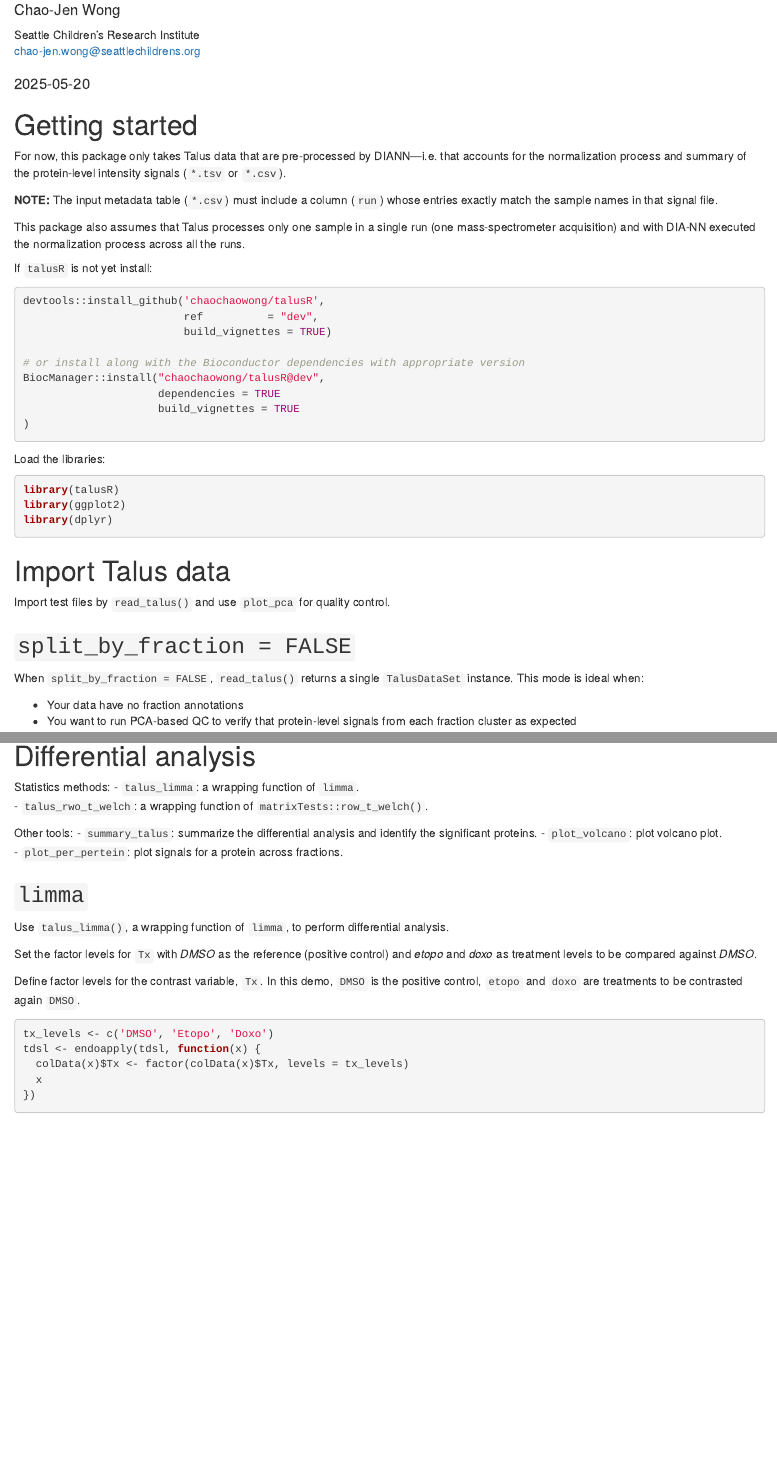
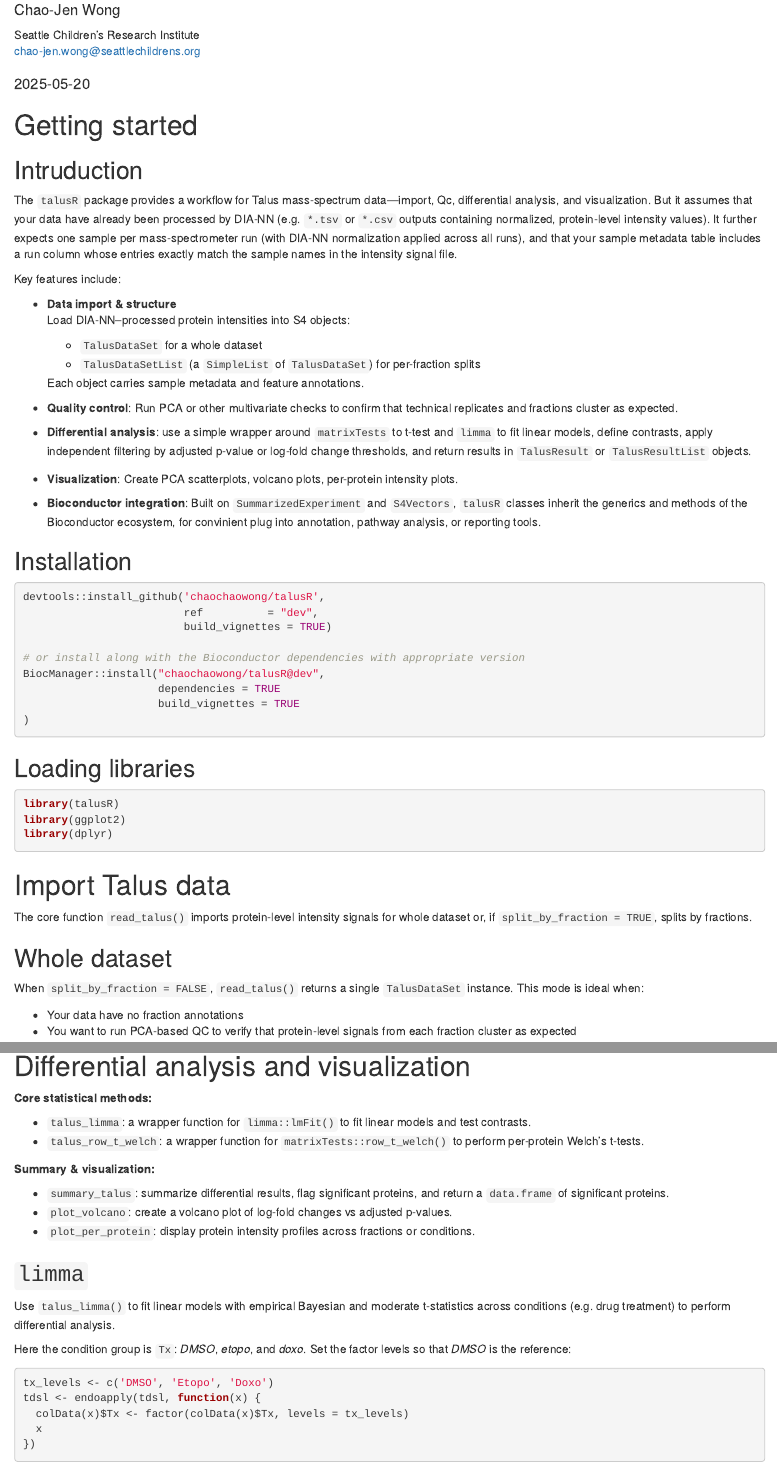
Before and after one commit to chaochaowong/talusR, an R Markdown document (vignettes/talusR.Rmd): the page in a window 1100 px wide, from 70 px down, and a second part further down, joined at a grey line. Rendered offline with R 4.5, knitr and Pandoc, with nearby package versions; drawn as R Markdown's standard HTML page in place of the format the file asks for; some code elsewhere in the file could not run offline; common packages that the code uses without loading them are loaded.

Commit message:
update the vignttetss

````diff
--- a/vignettes/talusR.Rmd
+++ b/vignettes/talusR.Rmd
@@ -32,14 +32,27 @@ opts_chunk$set(
 
 # Getting started
 
+## Intruduction
+The `talusR` package provides a workflow for Talus mass-spectrum data—import, Qc, differential analysis, and visualization. But it assumes that your data have already been processed by DIA-NN (e.g. `*.tsv` or `*.csv` outputs containing normalized, protein-level intensity values). It further expects one sample per mass-spectrometer run (with DIA-NN normalization applied across all runs), and that your sample metadata table includes a run column whose entries exactly match the sample names in the intensity signal file.
 
-For now, this package only takes Talus data that are pre-processed by DIANN—i.e. that accounts for the normalization process and summary of the protein-level intensity signals (`*.tsv` or `*.csv`).
+Key features include:
 
-__NOTE:__ The input metadata table (`*.csv`) must include a column (`run`) whose entries exactly match the sample names in that signal file.
+- **Data import & structure**
+  Load DIA-NN–processed protein intensities into S4 objects:
 
-This package also assumes that Talus processes only one sample in a single run (one mass-spectrometer acquisition) and with DIA-NN executed the normalization process across all the runs.
+  - `TalusDataSet` for a whole dataset
+  - `TalusDataSetList` (a `SimpleList` of `TalusDataSet`) for per-fraction splits
 
-If `talusR` is not yet install:
+  Each object carries sample metadata and feature annotations.
+
+- __Quality control__: Run PCA or other multivariate checks to confirm that technical replicates and fractions cluster as expected.
+- __Differential analysis__: use a simple wrapper around `matrixTests` to t-test and `limma` to fit linear models, define contrasts, apply independent filtering by adjusted p-value or log-fold change thresholds, and return results in `TalusResult` or `TalusResultList` objects.
+- __Visualization__: Create PCA scatterplots, volcano plots, per-protein intensity plots.
+- __Bioconductor integration__: Built on `SummarizedExperiment` and `S4Vectors`, `talusR` classes inherit the generics and methods of the Bioconductor ecosystem, for convinient plug into annotation, pathway analysis, or reporting tools.
+
+
+## Installation
+
 ```{r install-talusR, eval=FALSE}
 devtools::install_github('chaochaowong/talusR',
                          ref          = "dev",
@@ -52,7 +65,8 @@ BiocManager::install("chaochaowong/talusR@dev",
 )
 ```
 
-Load the libraries:
+## Loading libraries
+
 ```{r load-library}
 library(talusR)
 library(ggplot2)
@@ -60,9 +74,9 @@ library(dplyr)
 ```
 
 # Import Talus data
-Import test files by `read_talus()` and use `plot_pca` for quality control.
+The core function `read_talus()` imports protein-level intensity signals for whole dataset or, if `split_by_fraction = TRUE`, splits by fractions.
 
-## `split_by_fraction = FALSE`
+## Whole dataset
 When `split_by_fraction = FALSE`, `read_talus()` returns a single `TalusDataSet` instance.  This mode is ideal when:
 
 - Your data have no fraction annotations
@@ -120,19 +138,21 @@ plot_pca(tdsl, color_by='Tx')
-Statistics methods:
-- `talus_limma`: a wrapping function of `limma`.
-- `talus_rwo_t_welch`: a wrapping function of `matrixTests::row_t_welch()`.
+# Differential analysis and visualization
 
-Other tools:
-- `summary_talus`: summarize the differential analysis and identify the significant proteins.
-- `plot_volcano`: plot volcano plot.
-- `plot_per_pertein`: plot signals for a protein across fractions.
+**Core statistical methods:**
+
+- `talus_limma`: a wrapper function for `limma::lmFit()` to fit linear models and test contrasts.
+- `talus_row_t_welch`: a wrapper function for `matrixTests::row_t_welch()` to perform per-protein Welch’s t-tests.
+
+**Summary & visualization:**
+
+- `summary_talus`: summarize differential results, flag significant proteins, and return a `data.frame` of significant proteins.
+- `plot_volcano`: create a volcano plot of log-fold changes vs adjusted p-values.
+- `plot_per_protein`: display protein intensity profiles across fractions or conditions.
 
 
 ## `limma`
-Use `talus_limma()`, a wrapping function of `limma`, to perform differential analysis.
+Use `talus_limma()` to fit linear models with empirical Bayesian and moderate t-statistics across conditions (e.g. drug treatment) to perform differential analysis.
 
-Set the factor levels for `Tx` with _DMSO_ as the reference (positive control) and _etopo_ and _doxo_ as treatment levels to be compared against _DMSO_.
-
-Define factor levels for the contrast variable, `Tx`. In this demo, `DMSO` is the positive control, `etopo` and `doxo` are treatments to be contrasted again `DMSO`.
+Here the condition group is `Tx`: _DMSO_, _etopo_, and _doxo_. Set the factor levels so that  _DMSO_ is the reference:
 ```{r define-tx-levels}
 tx_levels <- c('DMSO', 'Etopo', 'Doxo')
 tdsl <- endoapply(tdsl, function(x) {
````
Also changed, not shown: R/plot_per_protein.R (+1 -1 lines), vignettes/talusR.Rmd (46 more changed lines).
